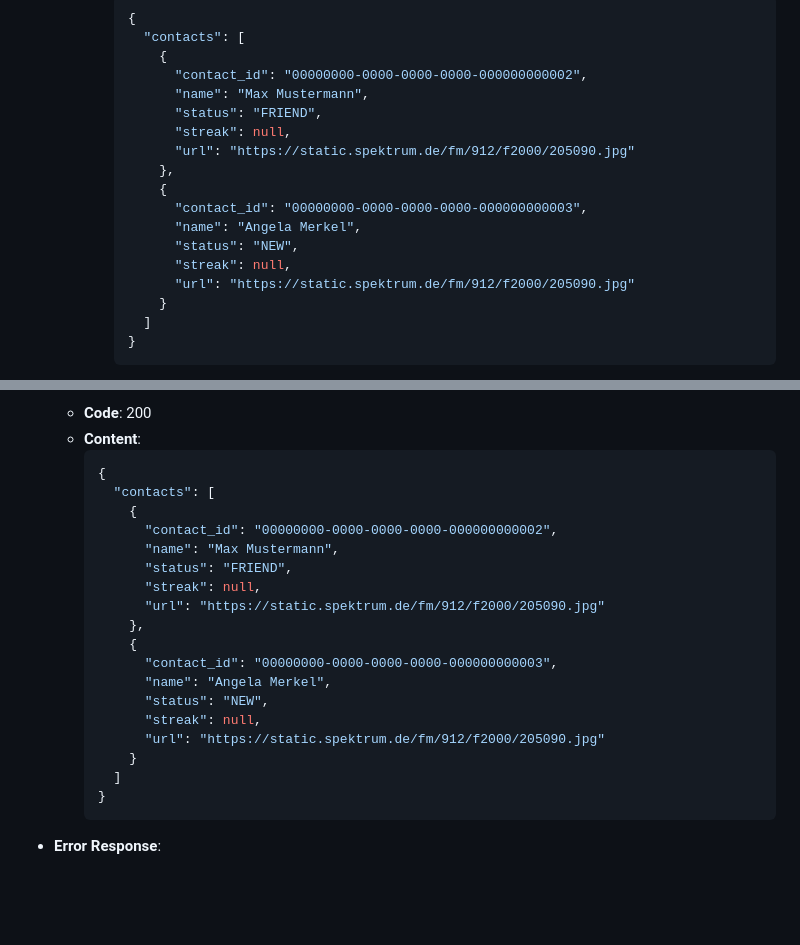
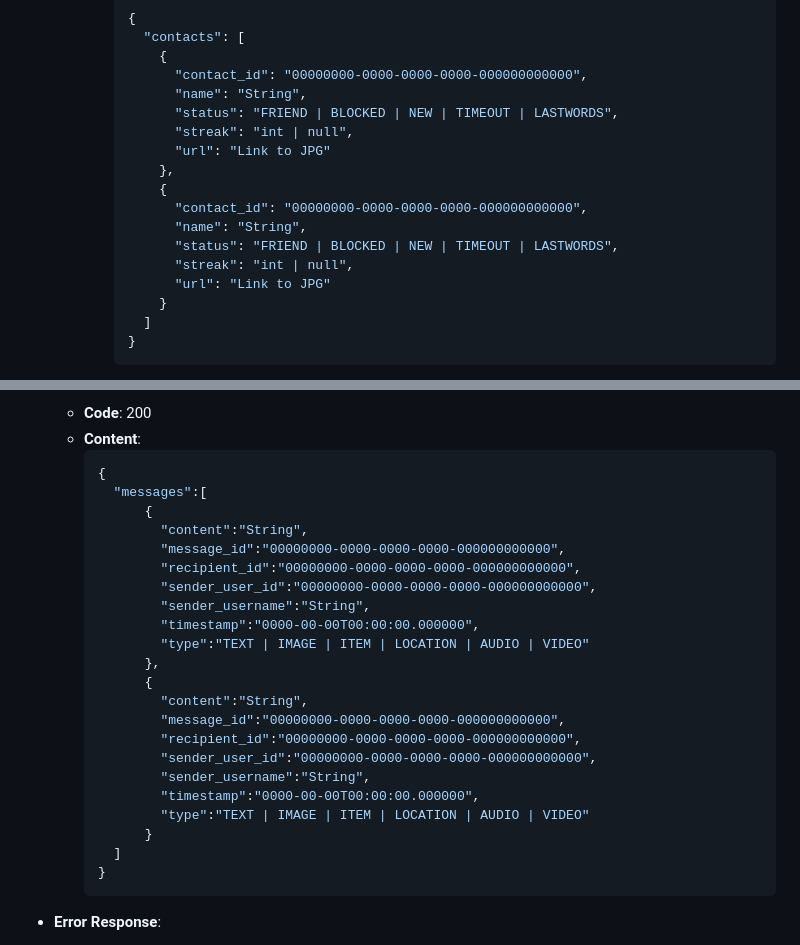
Before and after one commit to DHBW-UMOC/UMOC-Backend, a Markdown page: docs/api_documentation_routes.md, 2 parts joined by grey strips. Drawn GitHub-style; blank space fills up the shorter version.

Commit message:
Fixed return docs of spec

````diff
--- a/docs/api_documentation_routes.md
+++ b/docs/api_documentation_routes.md
@@ -140,18 +140,18 @@ Retrieve all contacts for the authenticated user.
         {
           "contacts": [
             {
-              "contact_id": "00000000-0000-0000-0000-000000000002",
-              "name": "Max Mustermann",
-              "status": "FRIEND",
-              "streak": null,
-              "url": "https://static.spektrum.de/fm/912/f2000/205090.jpg"
+              "contact_id": "00000000-0000-0000-0000-000000000000",
+              "name": "String",
+              "status": "FRIEND | BLOCKED | NEW | TIMEOUT | LASTWORDS",
+              "streak": "int | null",
+              "url": "Link to JPG"
             },
             {
-              "contact_id": "00000000-0000-0000-0000-000000000003",
-              "name": "Angela Merkel",
-              "status": "NEW",
-              "streak": null,
-              "url": "https://static.spektrum.de/fm/912/f2000/205090.jpg"
+              "contact_id": "00000000-0000-0000-0000-000000000000",
+              "name": "String",
+              "status": "FRIEND | BLOCKED | NEW | TIMEOUT | LASTWORDS",
+              "streak": "int | null",
+              "url": "Link to JPG"
             }
           ]
       }
@@ -177,21 +177,25 @@ Retrieve all messages between the authenticated user and a specific contact.
   - **Content**:
     ```json
     {
-      "contacts": [
-        {
-          "contact_id": "00000000-0000-0000-0000-000000000002",
-          "name": "Max Mustermann",
-          "status": "FRIEND",
-          "streak": null,
-          "url": "https://static.spektrum.de/fm/912/f2000/205090.jpg"
-        },
-        {
-          "contact_id": "00000000-0000-0000-0000-000000000003",
-          "name": "Angela Merkel",
-          "status": "NEW",
-          "streak": null,
-          "url": "https://static.spektrum.de/fm/912/f2000/205090.jpg"
-        }
+      "messages":[
+          {
+            "content":"String",
+            "message_id":"00000000-0000-0000-0000-000000000000",
+            "recipient_id":"00000000-0000-0000-0000-000000000000",
+            "sender_user_id":"00000000-0000-0000-0000-000000000000",
+            "sender_username":"String",
+            "timestamp":"0000-00-00T00:00:00.000000",
+            "type":"TEXT | IMAGE | ITEM | LOCATION | AUDIO | VIDEO"
+          },
+          {
+            "content":"String",
+            "message_id":"00000000-0000-0000-0000-000000000000",
+            "recipient_id":"00000000-0000-0000-0000-000000000000",
+            "sender_user_id":"00000000-0000-0000-0000-000000000000",
+            "sender_username":"String",
+            "timestamp":"0000-00-00T00:00:00.000000",
+            "type":"TEXT | IMAGE | ITEM | LOCATION | AUDIO | VIDEO"
+          }
       ]
     }
     ```
````
